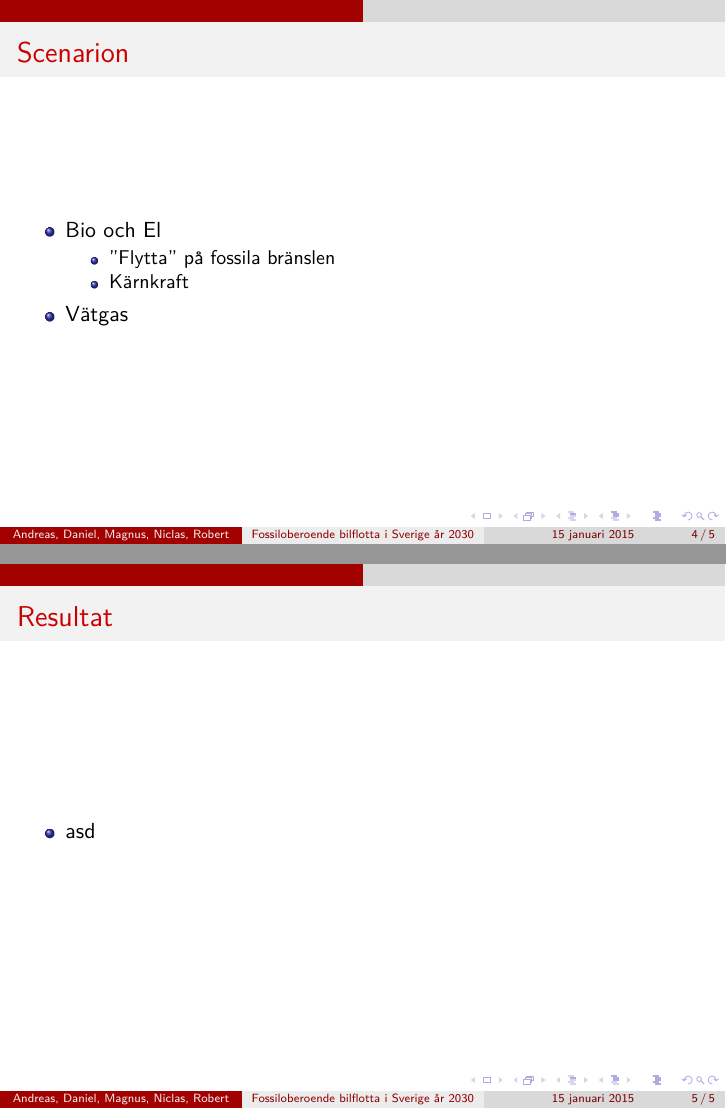
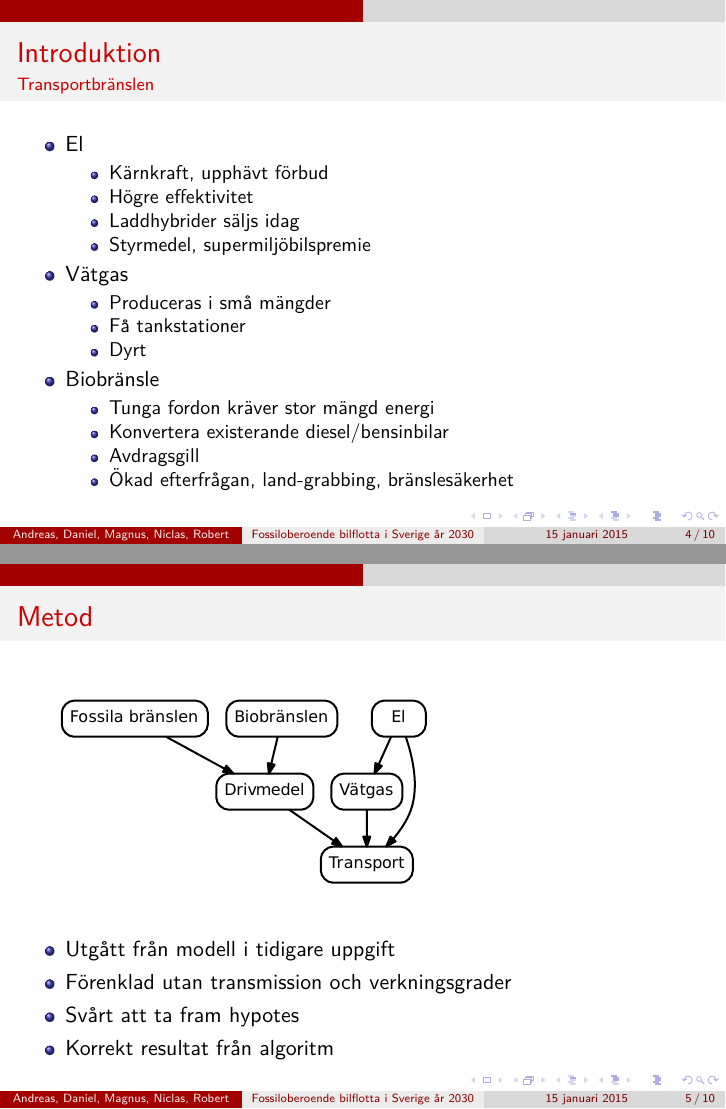
Before and after one commit to Hagmar/ENM155-batman, LaTeX slides (slides/presentation.tex): pages 4 and 6 of 6 before the commit and pages 4 and 5 of 12 after it, joined at a grey line. Compiled offline with pdfLaTeX.

Commit message:
Massa slides åt hagge, bobby och daniel

```diff
--- a/slides/presentation.tex
+++ b/slides/presentation.tex
@@ -3,6 +3,7 @@
 \usepackage[utf8]{inputenc}
 \usepackage[swedish]{babel}
 \usepackage[lighttt]{lmodern}
+\usepackage{graphicx}
 
 \usetheme{CambridgeUS}
 \title{Fossiloberoende bilflotta i Sverige år 2030}
@@ -36,24 +37,40 @@ Magnus Hagmar \and Niclas Ogeryd \and Robert Nyquist}
 \end{frame}
 
 \begin{frame}
-	\frametitle{Scenarion}
-	%\framesubtitle{}
+	\frametitle{Introduktion}
+	\framesubtitle{Transportbränslen}
 	\begin{itemize}
-		\item Bio och El
+		\item El
 			\begin{itemize}
-				\item ''Flytta'' på fossila bränslen
-				\item Kärnkraft
+				\item Kärnkraft, upphävt förbud
+				\item Högre effektivitet
+				\item Laddhybrider säljs idag
+				\item Styrmedel, supermiljöbilspremie
 			\end{itemize}
 		\item Vätgas
+			\begin{itemize}
+				\item Produceras i små mängder
+				\item Få tankstationer
+				\item Dyrt
+			\end{itemize}
+		\item Biobränsle
+			\begin{itemize}
+				\item Tunga fordon kräver stor mängd energi
+				\item Konvertera existerande diesel/bensinbilar
+				\item Avdragsgill
+				\item Ökad efterfrågan, land-grabbing, bränslesäkerhet
+			\end{itemize}
 	\end{itemize}
 \end{frame}
 
 \begin{frame}
-	\frametitle{Resultat}
-	%\framesubtitle{}
-	\pause
-	\begin{itemize}[<+->]
-		\item asd
+	\frametitle{Metod}
+	\includegraphics[scale=0.5]{../report2/diagram.pdf}
+	\begin{itemize}
+		\item Utgått från modell i tidigare uppgift
+		\item Förenklad utan transmission och verkningsgrader
+		\item Svårt att ta fram hypotes
+		\item Korrekt resultat från algoritm
 	\end{itemize}
 \end{frame}
 
```
Also changed, not shown: report2/diagram.pdf (added), report2/report2.pdf, slides/presentation.tex (67 more changed lines).
